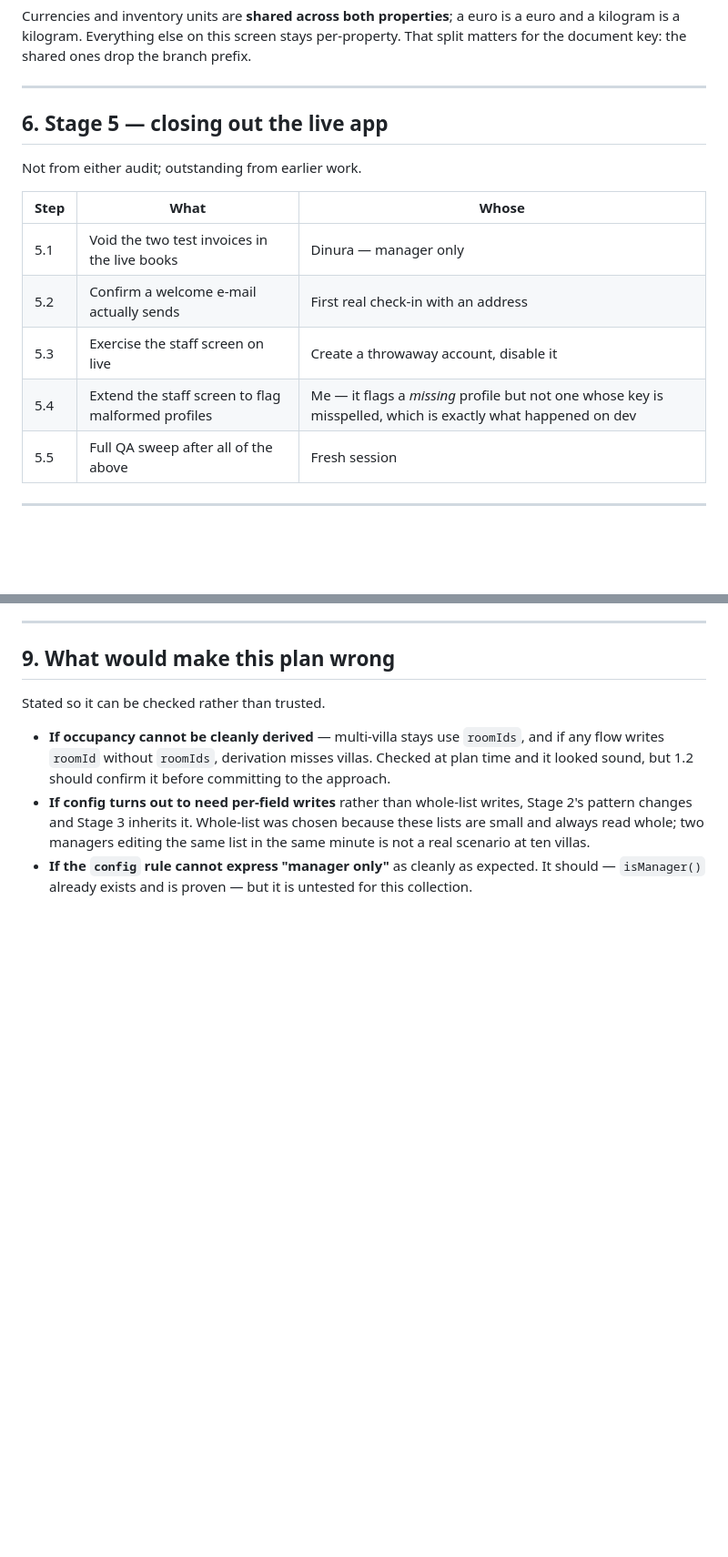
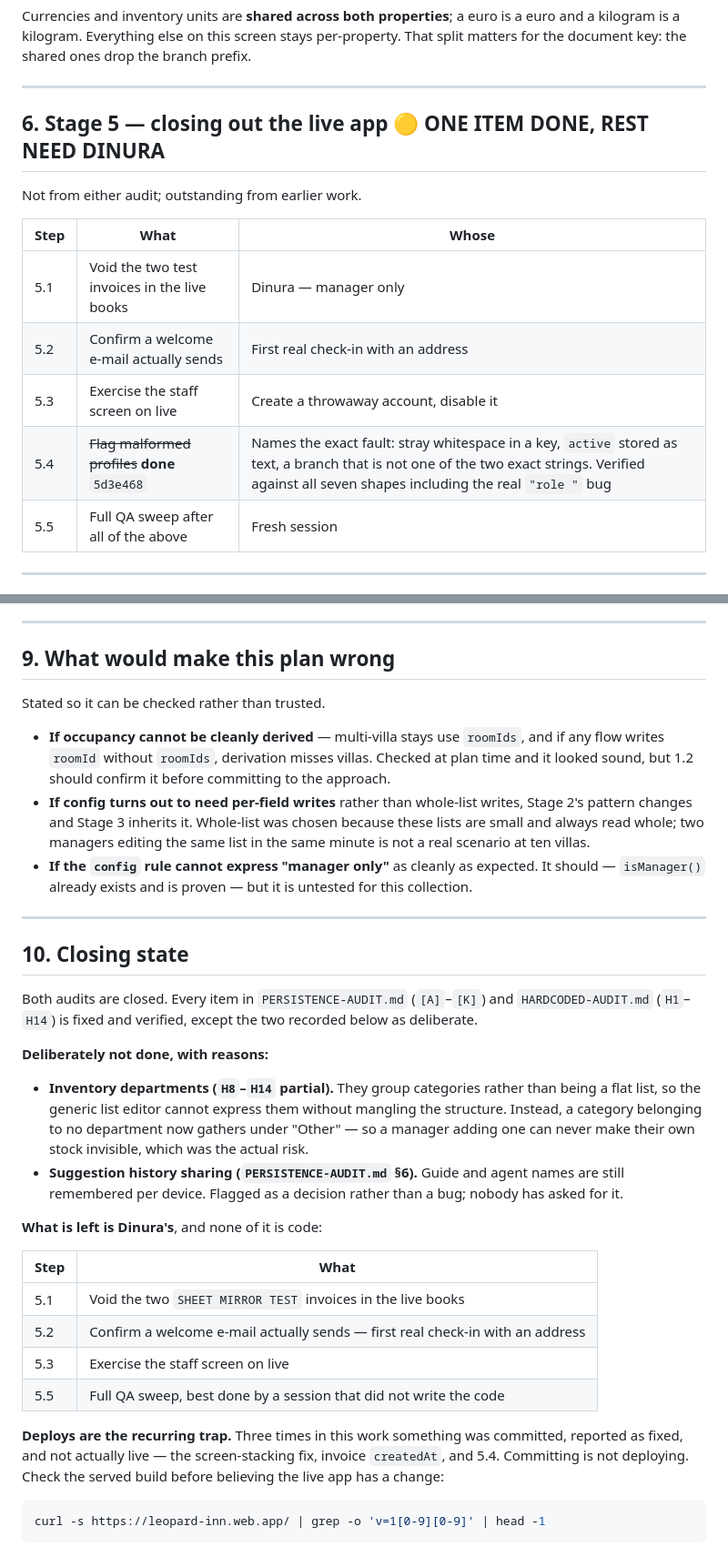
Before and after one commit to dinurasalgado33-oss/invoice_generator, a Markdown page: EXECUTION-PLAN.md, 2 parts joined by grey strips. Shown at 91% size. Rendered like a GitHub page; blank space fills up the shorter version.

Commit message:
Close out both audits in the documents
Every finding in PERSISTENCE-AUDIT.md and HARDCODED-AUDIT.md is fixed and
verified. Both are marked closed at the top rather than deleted, so the
reasoning behind each fix stays attached to the problem it solved.

Two items are recorded as deliberately not done rather than quietly
skipped: inventory departments, which group categories and cannot be
expressed by a flat list editor — replaced by an "Other" grouping so an
unassigned category can never make stock invisible — and sharing the
per-device suggestion history, which is a decision nobody has asked for.

EXECUTION-PLAN.md gains a closing section naming what is left, all of
which is Dinura's and none of which is code.

It also records the trap that recurred three times: the screen-stacking
fix, invoice createdAt, and 5.4 were each committed, reported as fixed,
and not actually live. Committing is not deploying, and the served build
should be checked before believing otherwise.

Co-Authored-By: Claude Opus 5 <noreply@anthropic.com>

````diff
--- a/EXECUTION-PLAN.md
+++ b/EXECUTION-PLAN.md
@@ -113,7 +113,7 @@ shared ones drop the branch prefix.
 
 ---
 
-## 6. Stage 5 — closing out the live app
+## 6. Stage 5 — closing out the live app 🟡 ONE ITEM DONE, REST NEED DINURA
 
 Not from either audit; outstanding from earlier work.
 
@@ -122,7 +122,7 @@ Not from either audit; outstanding from earlier work.
 | 5.1 | Void the two test invoices in the live books | Dinura — manager only |
 | 5.2 | Confirm a welcome e-mail actually sends | First real check-in with an address |
 | 5.3 | Exercise the staff screen on live | Create a throwaway account, disable it |
-| 5.4 | Extend the staff screen to flag malformed profiles | Me — it flags a *missing* profile but not one whose key is misspelled, which is exactly what happened on dev |
+| 5.4 | ~~Flag malformed profiles~~ **done** `5d3e468` | Names the exact fault: stray whitespace in a key, `active` stored as text, a branch that is not one of the two exact strings. Verified against all seven shapes including the real `"role "` bug |
 | 5.5 | Full QA sweep after all of the above | Fresh session |
 
 ---
@@ -187,3 +187,41 @@ Stated so it can be checked rather than trusted.
 - **If the `config` rule cannot express "manager only"** as cleanly as
   expected. It should — `isManager()` already exists and is proven — but
   it is untested for this collection.
+
+
+---
+
+## 10. Closing state
+
+Both audits are closed. Every item in `PERSISTENCE-AUDIT.md` (`[A]`–`[K]`)
+and `HARDCODED-AUDIT.md` (`H1`–`H14`) is fixed and verified, except the
+two recorded below as deliberate.
+
+**Deliberately not done, with reasons:**
+
+- **Inventory departments (`H8`–`H14` partial).** They group categories
+  rather than being a flat list, so the generic list editor cannot express
+  them without mangling the structure. Instead, a category belonging to no
+  department now gathers under "Other" — so a manager adding one can never
+  make their own stock invisible, which was the actual risk.
+- **Suggestion history sharing (`PERSISTENCE-AUDIT.md` §6).** Guide and
+  agent names are still remembered per device. Flagged as a decision
+  rather than a bug; nobody has asked for it.
+
+**What is left is Dinura's**, and none of it is code:
+
+| Step | What |
+|---|---|
+| 5.1 | Void the two `SHEET MIRROR TEST` invoices in the live books |
+| 5.2 | Confirm a welcome e-mail actually sends — first real check-in with an address |
+| 5.3 | Exercise the staff screen on live |
+| 5.5 | Full QA sweep, best done by a session that did not write the code |
+
+**Deploys are the recurring trap.** Three times in this work something was
+committed, reported as fixed, and not actually live — the screen-stacking
+fix, invoice `createdAt`, and 5.4. Committing is not deploying. Check the
+served build before believing the live app has a change:
+
+```bash
+curl -s https://leopard-inn.web.app/ | grep -o 'v=1[0-9][0-9]' | head -1
+```
````
Also changed, not shown: HARDCODED-AUDIT.md (+4 -2 lines), PERSISTENCE-AUDIT.md (+6 -2 lines).
